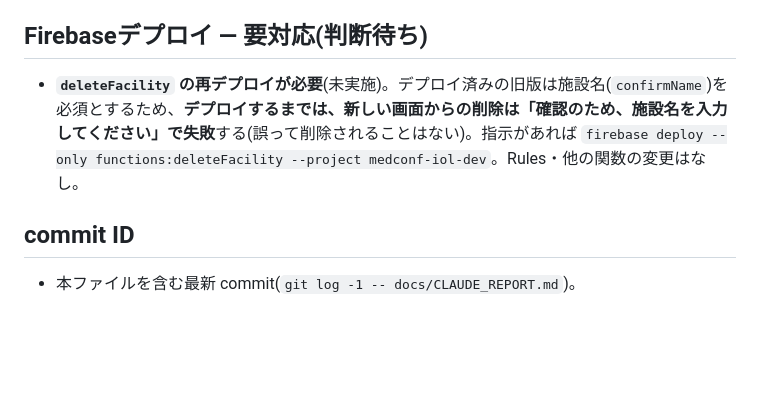
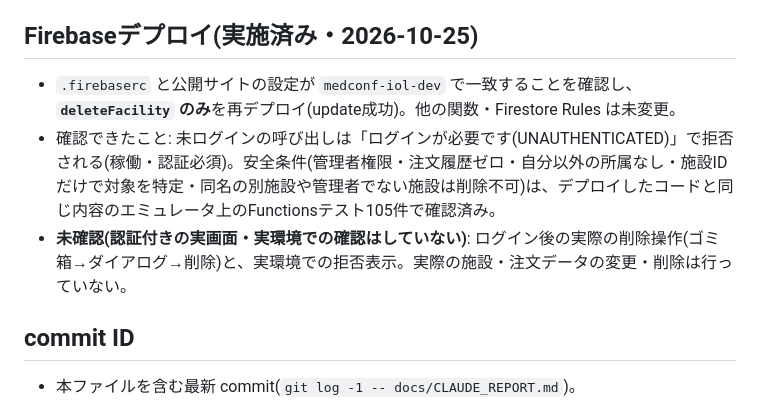
Before and after one commit to uchidats/iol-order, a Markdown page: docs/CLAUDE_REPORT.md, the part around the change. GitHub-like rendering; blank space fills up the shorter version.

Commit message:
Report: deleteFacility redeploy result
Co-Authored-By: Claude Sonnet 5.5 <noreply@anthropic.com>

```diff
--- a/docs/CLAUDE_REPORT.md
+++ b/docs/CLAUDE_REPORT.md
@@ -14,8 +14,10 @@
 - 維持: 関連データの保護、削除条件、回数制限、Rules(変更なし)。実施設データは削除していない。
 - 変更: `functions/src/registration.js`、`src/ui/facility-settings.js`、`src/data/registration-api.js`、`styles.css`、`docs/self-registration.md`、テスト。
 
-## Firebaseデプロイ — 要対応(判断待ち)
-- **`deleteFacility` の再デプロイが必要**(未実施)。デプロイ済みの旧版は施設名(`confirmName`)を必須とするため、**デプロイするまでは、新しい画面からの削除は「確認のため、施設名を入力してください」で失敗**する(誤って削除されることはない)。指示があれば `firebase deploy --only functions:deleteFacility --project medconf-iol-dev`。Rules・他の関数の変更はなし。
+## Firebaseデプロイ(実施済み・2026-10-25)
+- `.firebaserc` と公開サイトの設定が `medconf-iol-dev` で一致することを確認し、**`deleteFacility` のみ**を再デプロイ(update成功)。他の関数・Firestore Rules は未変更。
+- 確認できたこと: 未ログインの呼び出しは「ログインが必要です(UNAUTHENTICATED)」で拒否される(稼働・認証必須)。安全条件(管理者権限・注文履歴ゼロ・自分以外の所属なし・施設IDだけで対象を特定・同名の別施設や管理者でない施設は削除不可)は、デプロイしたコードと同じ内容のエミュレータ上のFunctionsテスト105件で確認済み。
+- **未確認(認証付きの実画面・実環境での確認はしていない)**: ログイン後の実際の削除操作(ゴミ箱→ダイアログ→削除)と、実環境での拒否表示。実際の施設・注文データの変更・削除は行っていない。
 
 ## commit ID
 - 本ファイルを含む最新 commit(`git log -1 -- docs/CLAUDE_REPORT.md`)。
```
